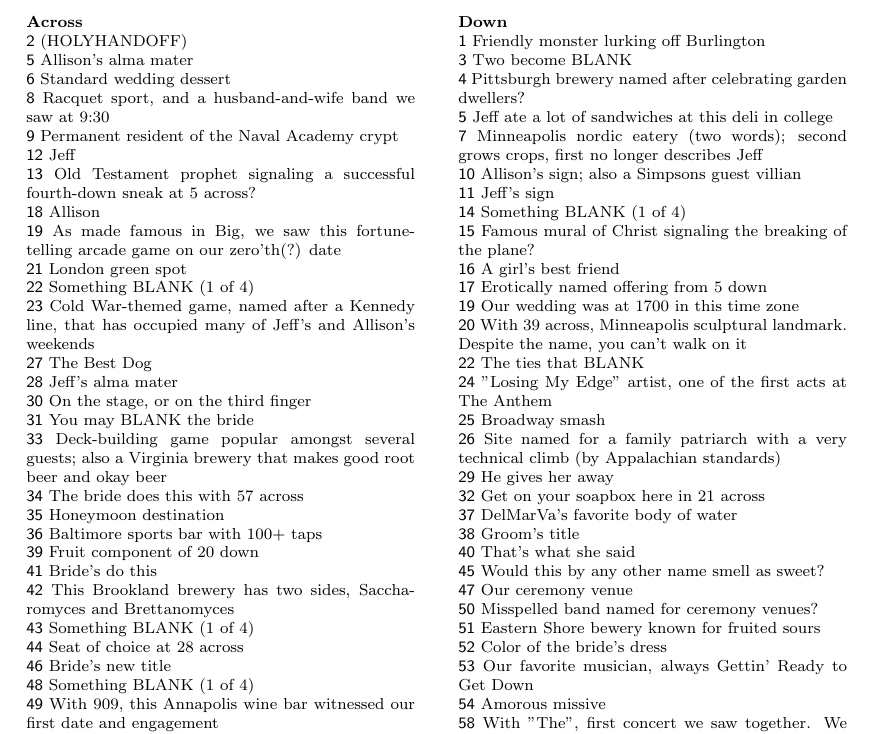
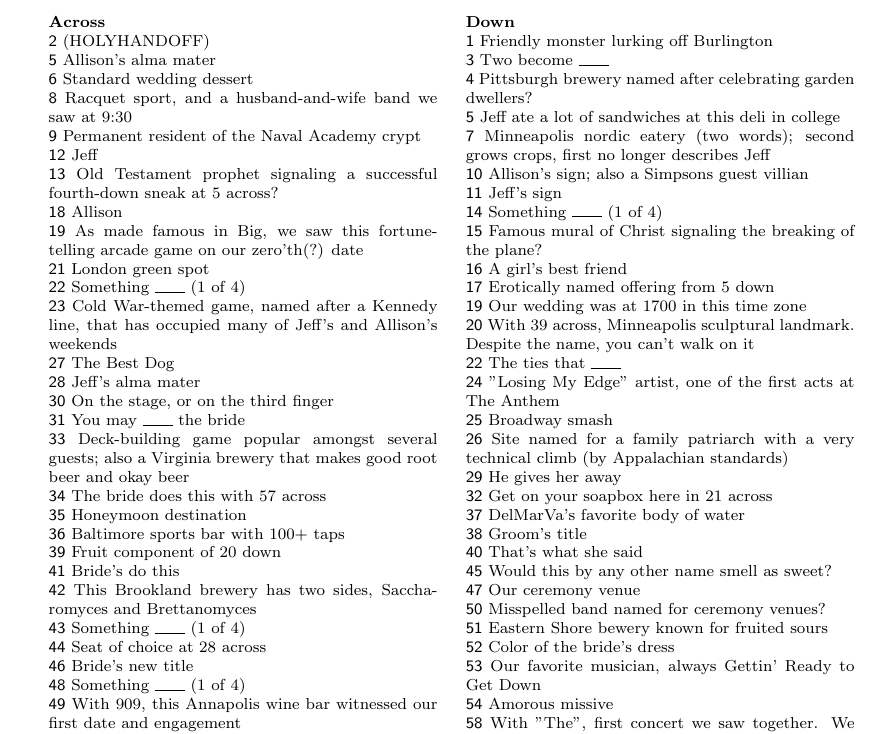
Before and after one commit to jkopps/crafts, a LaTeX document (crossword/crossword.tex, which reads crossword/clues_in.tex): part of page 2 of 3, cut so that both start at the same text. Compiled offline with pdfLaTeX.

Commit message:
Fixed blanks

```diff
--- a/crossword/clues_in.tex
+++ b/crossword/clues_in.tex
@@ -9,12 +11,12 @@
     \Clue{18}{BRIDE}{Allison}\\
     \Clue{19}{ZOLTARSPEAKS}{As made famous in Big, we saw this fortune-telling arcade game on our zero'th(?) date}\\
     \Clue{21}{HYDEPARK}{London green spot}\\
-    \Clue{22}{BORROWED}{Something BLANK (1 of 4)}\\
+    \Clue{22}{BORROWED}{Something \blank (1 of 4)}\\
     \Clue{23}{TWILIGHTSTRUGGLE}{Cold War-themed game, named after a Kennedy line, that has occupied many of Jeff's and Allison's weekends}\\
     \Clue{27}{MILO}{The Best Dog}\\
     \Clue{28}{MIDDLEBURY}{Jeff's alma mater}\\
     \Clue{30}{BAND}{On the stage, or on the third finger}\\
-    \Clue{31}{KISS}{You may BLANK the bride}\\
+    \Clue{31}{KISS}{You may \blank the bride}\\
     \Clue{33}{DOMINION}{Deck-building game popular amongst several guests; also a Virginia brewery that makes good root beer and okay beer}\\
     \Clue{34}{TOSS}{The bride does this with 57 across}\\
     \Clue{35}{ITALY}{Honeymoon destination}\\
@@ -22,10 +24,10 @@
     \Clue{39}{CHERRY}{Fruit component of 20 down}\\
     \Clue{41}{BLUSH}{Bride's do this}\\
     \Clue{42}{RIGHTPROPER}{This Brookland brewery has two sides, Saccharomyces and Brettanomyces}\\
-    \Clue{43}{BLUE}{Something BLANK (1 of 4)}\\
+    \Clue{43}{BLUE}{Something \blank (1 of 4)}\\
     \Clue{44}{ADIRONDACKCHAIR}{Seat of choice at 28 across}\\
     \Clue{46}{MRS}{Bride's new title}\\
-    \Clue{48}{NEW}{Something BLANK (1 of 4)}\\
+    \Clue{48}{NEW}{Something \blank (1 of 4)}\\
     \Clue{49}{VIN}{With 909, this Annapolis wine bar witnessed our first date and engagement}\\
     \Clue{55}{IDO}{What's my line?}\\
     \Clue{56}{VANMORRISON}{Artist who recorded our first dance song and many more played tonight}\\
@@ -40,19 +42,19 @@
 \end{PuzzleClues}
 \begin{PuzzleClues}{\textbf{Down}}\\
     \Clue{1}{CHAMP}{Friendly monster lurking off Burlington}\\
-    \Clue{3}{ONE}{Two become BLANK}\\
+    \Clue{3}{ONE}{Two become \blank}\\
     \Clue{4}{DANCINGGNOME}{Pittsburgh brewery named after celebrating garden dwellers?}\\
     \Clue{5}{NOONIESDELI}{Jeff ate a lot of sandwiches at this deli in college}\\
     \Clue{7}{BACHELORFARMER}{Minneapolis nordic eatery (two words); second grows crops, first no longer describes Jeff}\\
     \Clue{10}{SCORPIO}{Allison's sign; also a Simpsons guest villian}\\
     \Clue{11}{PISCES}{Jeff's sign}\\
-    \Clue{14}{OLD}{Something BLANK (1 of 4)}\\
+    \Clue{14}{OLD}{Something \blank (1 of 4)}\\
     \Clue{15}{TOUCHDOWNJESUS}{Famous mural of Christ signaling the breaking of the plane?}\\
     \Clue{16}{DIAMOND}{A girl's best friend}\\
     \Clue{17}{PURPLESPLEASURE}{Erotically named offering from 5 down}\\
     \Clue{19}{ZULU}{Our wedding was at 1700 in this time zone}\\
     \Clue{20}{SPOONBRIDGE}{With 39 across, Minneapolis sculptural landmark.  Despite the name, you can't walk on it}\\
-    \Clue{22}{BIND}{The ties that BLANK}\\
+    \Clue{22}{BIND}{The ties that \blank}\\
     \Clue{24}{LCDSOUNDSYSTEM}{"Losing My Edge" artist, one of the first acts at The Anthem}\\
     \Clue{25}{HAMILTON}{Broadway smash}\\
     \Clue{26}{GRANDFATHERMOUNTAIN}{Site named for a family patriarch with a very technical climb (by Appalachian standards)}\\
```
Also changed, not shown: crossword/clues_in.tex (2 more changed lines), 1 other file.
